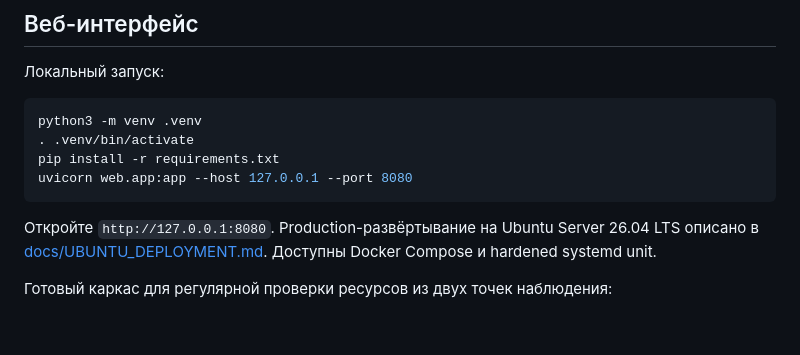
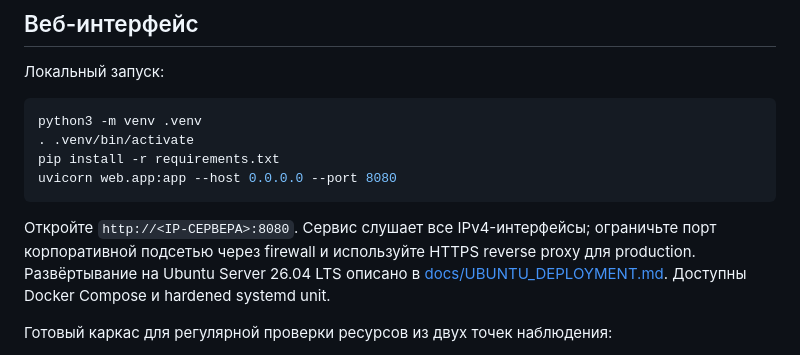
Before and after one commit to Andrey123654/Nginx, a Markdown page: README.md, the part around the change. GitHub-like rendering; blank space fills up the shorter version.

Commit message:
Document external network binding

````diff
--- a/README.md
+++ b/README.md
@@ -16,10 +16,10 @@
 python3 -m venv .venv
 . .venv/bin/activate
 pip install -r requirements.txt
-uvicorn web.app:app --host 127.0.0.1 --port 8080
+uvicorn web.app:app --host 0.0.0.0 --port 8080
 ```
 
-Откройте `http://127.0.0.1:8080`. Production-развёртывание на Ubuntu Server 26.04 LTS описано в [docs/UBUNTU_DEPLOYMENT.md](docs/UBUNTU_DEPLOYMENT.md). Доступны Docker Compose и hardened systemd unit.
+Откройте `http://<IP-СЕРВЕРА>:8080`. Сервис слушает все IPv4-интерфейсы; ограничьте порт корпоративной подсетью через firewall и используйте HTTPS reverse proxy для production. Развёртывание на Ubuntu Server 26.04 LTS описано в [docs/UBUNTU_DEPLOYMENT.md](docs/UBUNTU_DEPLOYMENT.md). Доступны Docker Compose и hardened systemd unit.
 
 Готовый каркас для регулярной проверки ресурсов из двух точек наблюдения:
 
````
